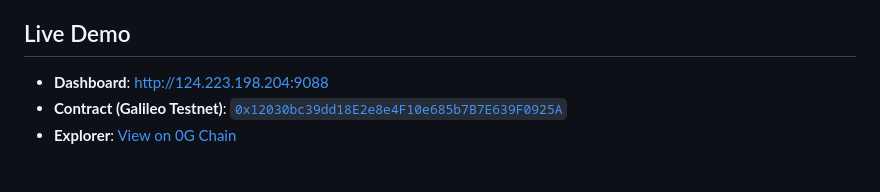
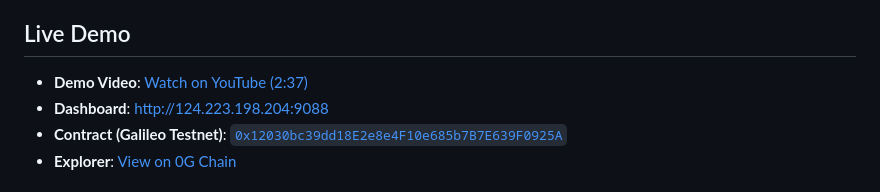
Before and after one commit to smallironman666/fx-risk-agent, a Markdown page: README.md, the part around one of its changes. GitHub-like rendering.

```diff
--- a/README.md
+++ b/README.md
@@ -9,5 +21,6 @@
 ## Live Demo
 
+- **Demo Video**: [Watch on YouTube (2:37)](https://youtu.be/j2eaoJN18a8)
 - **Dashboard**: [http://124.223.198.204:9088](http://124.223.198.204:9088)
 - **Contract (Galileo Testnet)**: [`0x12030bc39dd18E2e8e4F10e685b7B7E639F0925A`](https://chainscan-galileo.0g.ai/address/0x12030bc39dd18E2e8e4F10e685b7B7E639F0925A)
 - **Explorer**: [View on 0G Chain](https://chainscan-galileo.0g.ai/address/0x12030bc39dd18E2e8e4F10e685b7B7E639F0925A)
```
Also changed, not shown: other parts of README.md (+12 -0 lines), README.zh-CN.md (+13 -0 lines).
